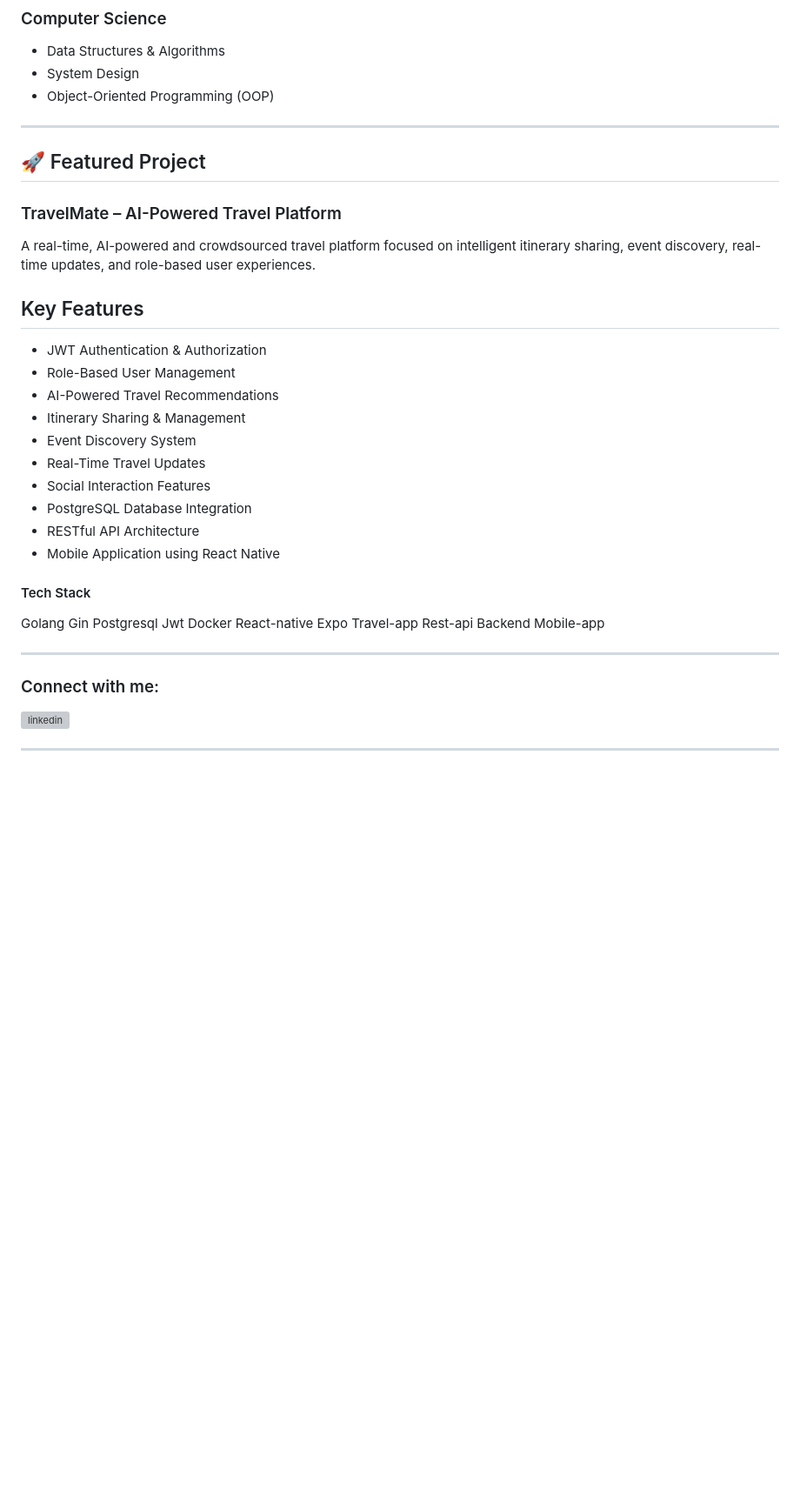
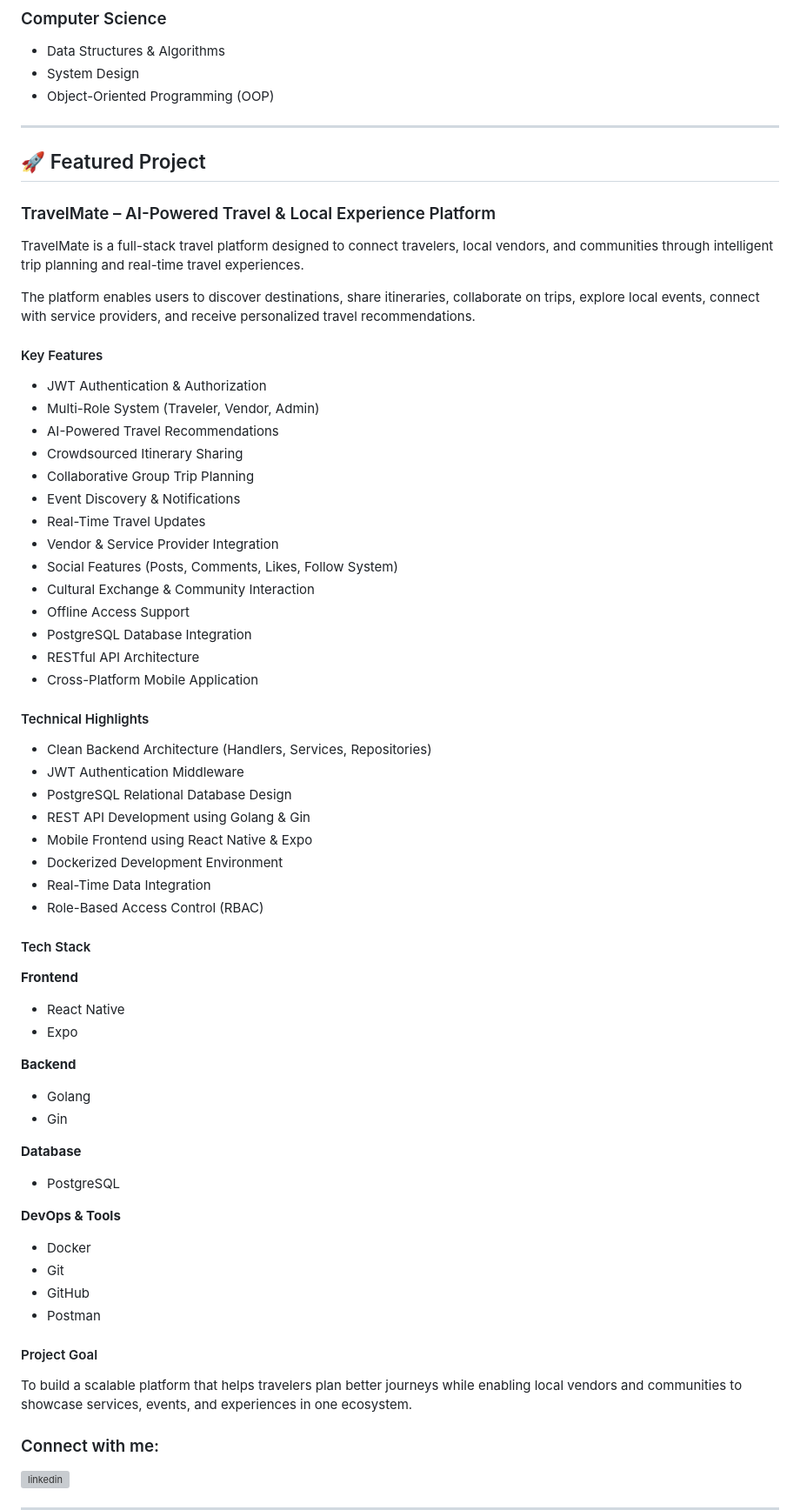
Before and after one commit to muhammadasad70/muhammadasad70, a Markdown page: README.md, the part around the change. Shown at 87% size. Drawn GitHub-style; blank space fills up the shorter version; grey boxes are pictures that could not be loaded.

Commit message:
Revise TravelMate project details in README
Updated project description and key features for TravelMate.

```diff
--- a/README.md
+++ b/README.md
@@ -60,43 +60,64 @@
 * Object-Oriented Programming (OOP)
 
 ---
-
 ## 🚀 Featured Project
 
-### TravelMate – AI-Powered Travel Platform
+### TravelMate – AI-Powered Travel & Local Experience Platform
 
-A real-time, AI-powered and crowdsourced travel platform focused on intelligent itinerary sharing, event discovery, real-time updates, and role-based user experiences.
+TravelMate is a full-stack travel platform designed to connect travelers, local vendors, and communities through intelligent trip planning and real-time travel experiences.
 
+The platform enables users to discover destinations, share itineraries, collaborate on trips, explore local events, connect with service providers, and receive personalized travel recommendations.
 
-
-## Key Features
+#### Key Features
 
 - JWT Authentication & Authorization
-- Role-Based User Management
+- Multi-Role System (Traveler, Vendor, Admin)
 - AI-Powered Travel Recommendations
-- Itinerary Sharing & Management
-- Event Discovery System
+- Crowdsourced Itinerary Sharing
+- Collaborative Group Trip Planning
+- Event Discovery & Notifications
 - Real-Time Travel Updates
-- Social Interaction Features
+- Vendor & Service Provider Integration
+- Social Features (Posts, Comments, Likes, Follow System)
+- Cultural Exchange & Community Interaction
+- Offline Access Support
 - PostgreSQL Database Integration
 - RESTful API Architecture
-- Mobile Application using React Native
+- Cross-Platform Mobile Application
+
+#### Technical Highlights
+
+- Clean Backend Architecture (Handlers, Services, Repositories)
+- JWT Authentication Middleware
+- PostgreSQL Relational Database Design
+- REST API Development using Golang & Gin
+- Mobile Frontend using React Native & Expo
+- Dockerized Development Environment
+- Real-Time Data Integration
+- Role-Based Access Control (RBAC)
 
 #### Tech Stack
 
-Golang
-Gin
-Postgresql
-Jwt
-Docker
-React-native
-Expo
-Travel-app
-Rest-api
-Backend
-Mobile-app
+**Frontend**
+- React Native
+- Expo
 
----
+**Backend**
+- Golang
+- Gin
+
+**Database**
+- PostgreSQL
+
+**DevOps & Tools**
+- Docker
+- Git
+- GitHub
+- Postman
+
+#### Project Goal
+
+To build a scalable platform that helps travelers plan better journeys while enabling local vendors and communities to showcase services, events, and experiences in one ecosystem.
 
 <h3 align="left">Connect with me:</h3>
 
```
